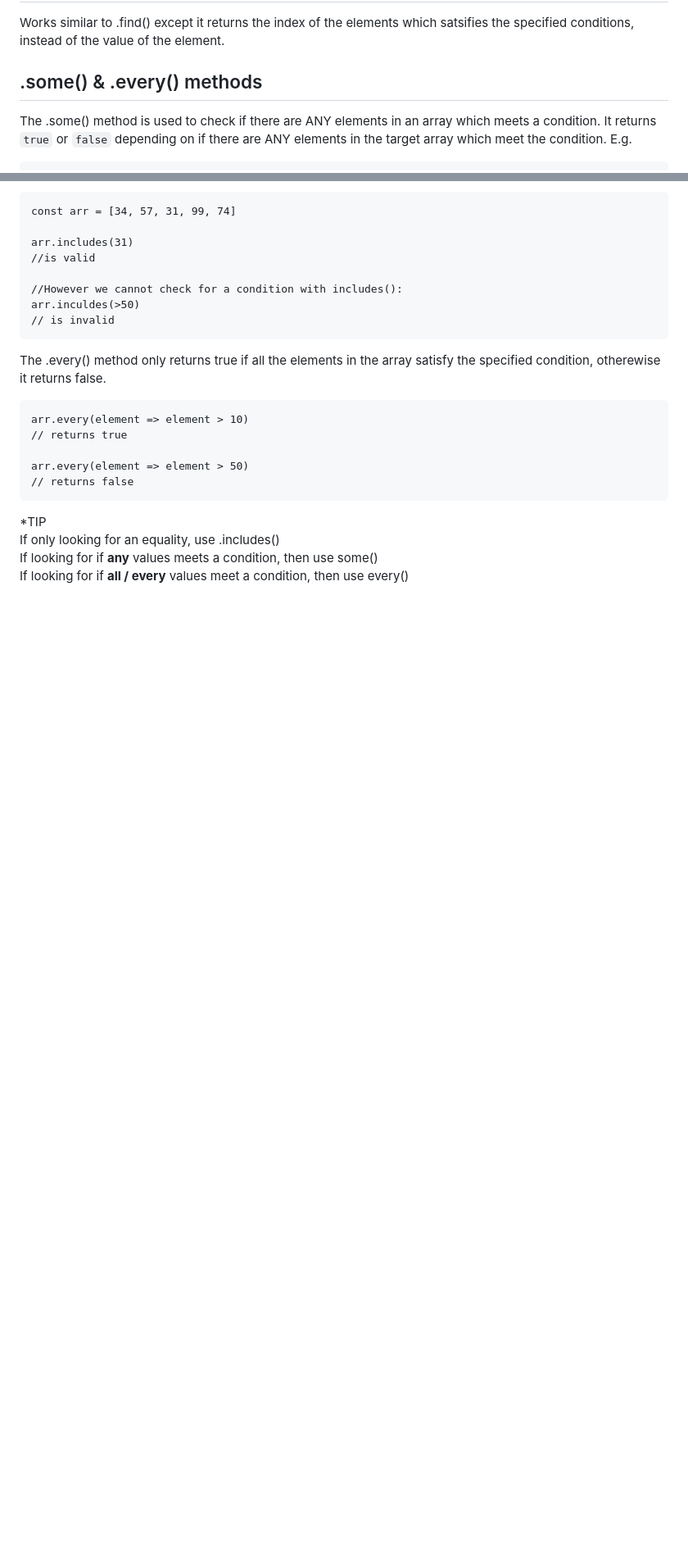
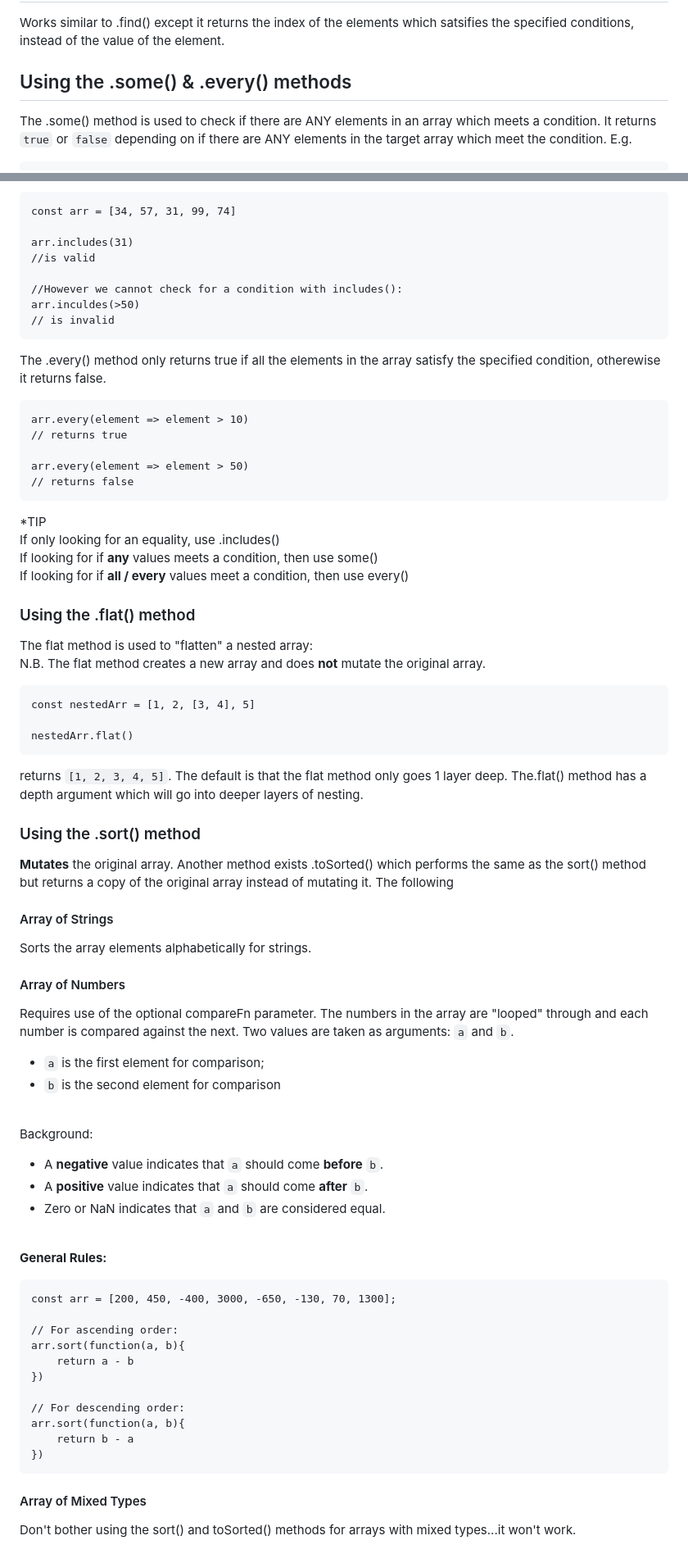
Before and after one commit to swiftybo/Javascript-Notes, a Markdown page: array-methods.md, 2 parts joined by grey strips. Shown at 82% size. GitHub-like rendering; blank space fills up the shorter version.

Commit message:
added section on creating shallow copies with array.slice() and included notes on the flat and sort methods

````diff
--- a/array-methods.md
+++ b/array-methods.md
@@ -59,7 +78,7 @@ The difference between the find() method and filter(): <br>
 
 Works similar to .find() except it returns the index of the elements which satsifies the specified conditions, instead of the value of the element.
 
-## .some() & .every() methods
+## Using the .some() & .every() methods
 
 The .some() method is used to check if there are ANY elements in an array which meets a condition. It returns `true` or `false` depending on if there are ANY elements in the target array which meet the condition. E.g.
 
@@ -100,3 +119,61 @@ arr.every(element => element > 50)
 If only looking for an equality, use .includes() <br>
 If looking for if **any** values meets a condition, then use some() <br>
 If looking for if **all / every** values meet a condition, then use every() <br>
+
+### Using the .flat() method
+
+The flat method is used to "flatten" a nested array: <br>
+N.B. The flat method creates a new array and does **not** mutate the original array.
+
+```
+const nestedArr = [1, 2, [3, 4], 5]
+
+nestedArr.flat()
+```
+
+returns `[1, 2, 3, 4, 5]`. The default is that the flat method only goes 1 layer deep. The.flat() method has a depth argument which will go into deeper layers of nesting.
+
+### Using the .sort() method
+
+**Mutates** the original array. Another method exists .toSorted() which performs the same as the sort() method but returns a copy of the original array instead of mutating it. The following
+
+#### Array of Strings
+
+Sorts the array elements alphabetically for strings.
+
+#### Array of Numbers
+
+Requires use of the optional compareFn parameter. The numbers in the array are "looped" through and each number is compared against the next. Two values are taken as arguments: `a` and `b`.
+
+- `a` is the first element for comparison;
+- `b` is the second element for comparison
+
+<br>
+
+Background:
+
+- A **negative** value indicates that `a` should come **before** `b`.
+- A **positive** value indicates that `a` should come **after** `b`.
+- Zero or NaN indicates that `a` and `b` are considered equal.
+
+<br>
+
+**General Rules:**
+
+```
+const arr = [200, 450, -400, 3000, -650, -130, 70, 1300];
+
+// For ascending order:
+arr.sort(function(a, b){
+    return a - b
+})
+
+// For descending order:
+arr.sort(function(a, b){
+    return b - a
+})
+```
+
+#### Array of Mixed Types
+
+Don't bother using the sort() and toSorted() methods for arrays with mixed types...it won't work.
````
Also changed, not shown: other parts of array-methods.md (+20 -1 lines).
